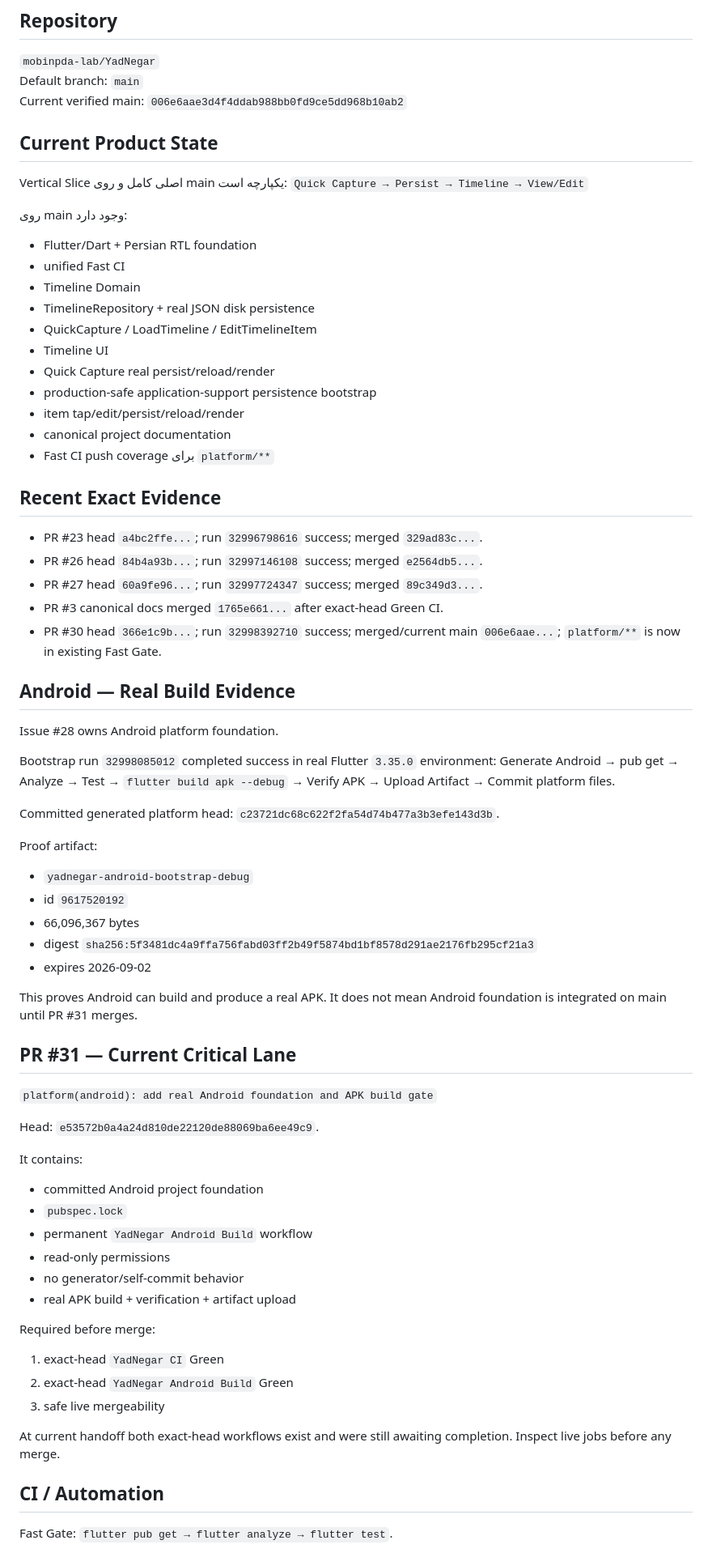
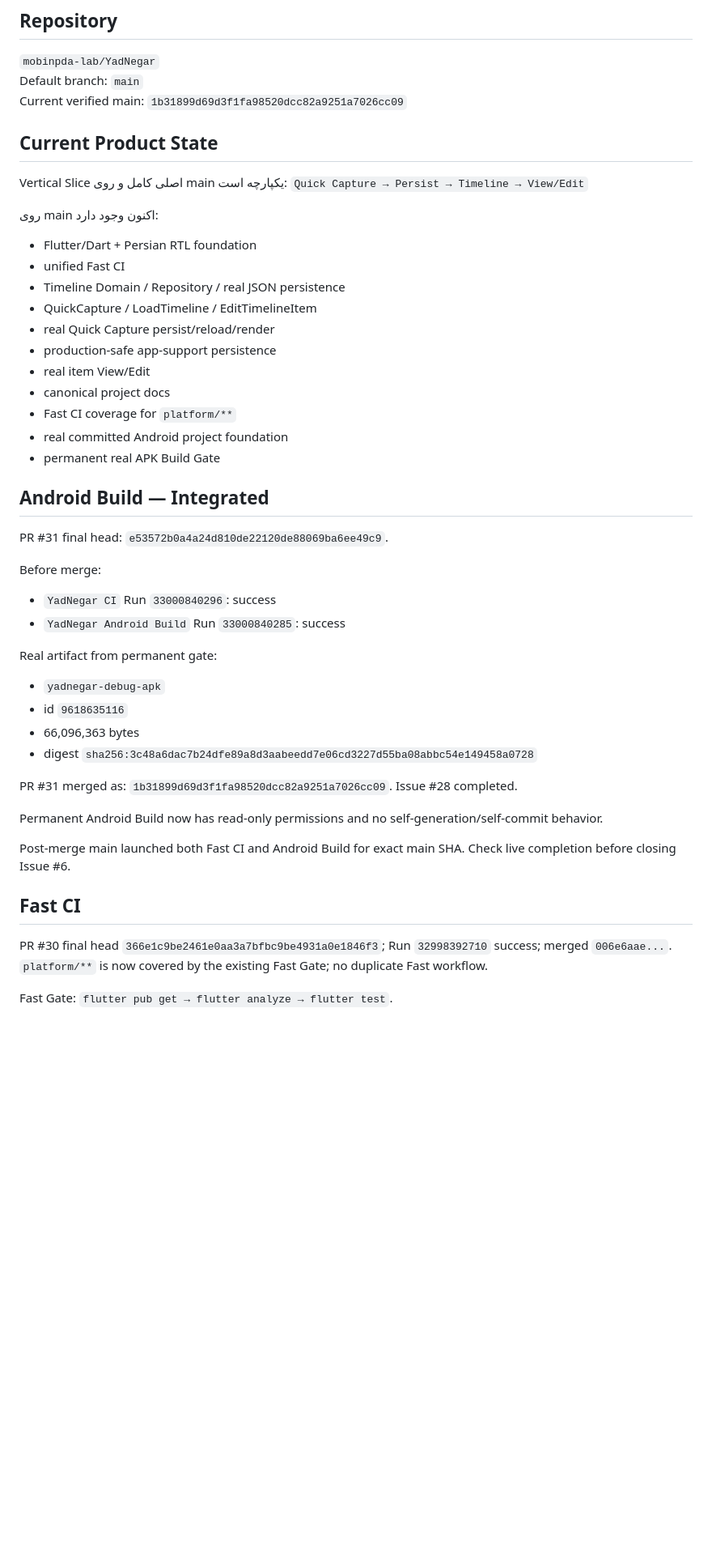
Before and after one commit to mobinpda-lab/YadNegar, a Markdown page: docs/AI_HANDOFF_CURRENT_FA.md, the part around one of its changes. Shown at 81% size. GitHub-like rendering; blank space fills up the shorter version.

Commit message:
docs: refresh handoff after Android integration

```diff
--- a/docs/AI_HANDOFF_CURRENT_FA.md
+++ b/docs/AI_HANDOFF_CURRENT_FA.md
@@ -7,71 +7,50 @@ Canonical operating package: `docs/YADNEGAR_PROJECT_OPERATING_PACKAGE.md`.
 ## Repository
 `mobinpda-lab/YadNegar`
 Default branch: `main`
-Current verified main: `006e6aae3d4f4ddab988bb0fd9ce5dd968b10ab2`
+Current verified main: `1b31899d69d3f1fa98520dcc82a9251a7026cc09`
 
 ## Current Product State
 Vertical Slice اصلی کامل و روی main یکپارچه است:
 `Quick Capture → Persist → Timeline → View/Edit`
 
-روی main وجود دارد:
+روی main اکنون وجود دارد:
 - Flutter/Dart + Persian RTL foundation
 - unified Fast CI
-- Timeline Domain
-- TimelineRepository + real JSON disk persistence
+- Timeline Domain / Repository / real JSON persistence
 - QuickCapture / LoadTimeline / EditTimelineItem
-- Timeline UI
-- Quick Capture real persist/reload/render
-- production-safe application-support persistence bootstrap
-- item tap/edit/persist/reload/render
-- canonical project documentation
-- Fast CI push coverage برای `platform/**`
+- real Quick Capture persist/reload/render
+- production-safe app-support persistence
+- real item View/Edit
+- canonical project docs
+- Fast CI coverage for `platform/**`
+- real committed Android project foundation
+- permanent real APK Build Gate
 
-## Recent Exact Evidence
-- PR #23 head `a4bc2ffe...`; run `32996798616` success; merged `329ad83c...`.
-- PR #26 head `84b4a93b...`; run `32997146108` success; merged `e2564db5...`.
-- PR #27 head `60a9fe96...`; run `32997724347` success; merged `89c349d3...`.
-- PR #3 canonical docs merged `1765e661...` after exact-head Green CI.
-- PR #30 head `366e1c9b...`; run `32998392710` success; merged/current main `006e6aae...`; `platform/**` is now in existing Fast Gate.
+## Android Build — Integrated
+PR #31 final head: `e53572b0a4a24d810de22120de88069ba6ee49c9`.
 
-## Android — Real Build Evidence
-Issue #28 owns Android platform foundation.
+Before merge:
+- `YadNegar CI` Run `33000840296`: success
+- `YadNegar Android Build` Run `33000840285`: success
 
-Bootstrap run `32998085012` completed success in real Flutter `3.35.0` environment:
-Generate Android → pub get → Analyze → Test → `flutter build apk --debug` → Verify APK → Upload Artifact → Commit platform files.
+Real artifact from permanent gate:
+- `yadnegar-debug-apk`
+- id `9618635116`
+- 66,096,363 bytes
+- digest `sha256:3c48a6dac7b24dfe89a8d3aabeedd7e06cd3227d55ba08abbc54e149458a0728`
 
-Committed generated platform head:
-`c23721dc68c622f2fa54d74b477a3b3efe143d3b`.
+PR #31 merged as:
+`1b31899d69d3f1fa98520dcc82a9251a7026cc09`.
+Issue #28 completed.
 
-Proof artifact:
-- `yadnegar-android-bootstrap-debug`
-- id `9617520192`
-- 66,096,367 bytes
-- digest `sha256:5f3481dc4a9ffa756fabd03ff2b49f5874bd1bf8578d291ae2176fb295cf21a3`
-- expires 2026-09-02
+Permanent Android Build now has read-only permissions and no self-generation/self-commit behavior.
 
-This proves Android can build and produce a real APK. It does not mean Android foundation is integrated on main until PR #31 merges.
+Post-merge main launched both Fast CI and Android Build for exact main SHA. Check live completion before closing Issue #6.
 
-## PR #31 — Current Critical Lane
-`platform(android): add real Android foundation and APK build gate`
+## Fast CI
+PR #30 final head `366e1c9be2461e0aa3a7bfbc9be4931a0e1846f3`; Run `32998392710` success; merged `006e6aae...`.
+`platform/**` is now covered by the existing Fast Gate; no duplicate Fast workflow.
 
-Head: `e53572b0a4a24d810de22120de88069ba6ee49c9`.
-
-It contains:
-- committed Android project foundation
-- `pubspec.lock`
-- permanent `YadNegar Android Build` workflow
-- read-only permissions
-- no generator/self-commit behavior
-- real APK build + verification + artifact upload
-
-Required before merge:
-1. exact-head `YadNegar CI` Green
-2. exact-head `YadNegar Android Build` Green
-3. safe live mergeability
-
-At current handoff both exact-head workflows exist and were still awaiting completion. Inspect live jobs before any merge.
-
-## CI / Automation
 Fast Gate:
 `flutter pub get → flutter analyze → flutter test`.
 
```
Also changed, not shown: other parts of docs/AI_HANDOFF_CURRENT_FA.md (+35 -11 lines).
